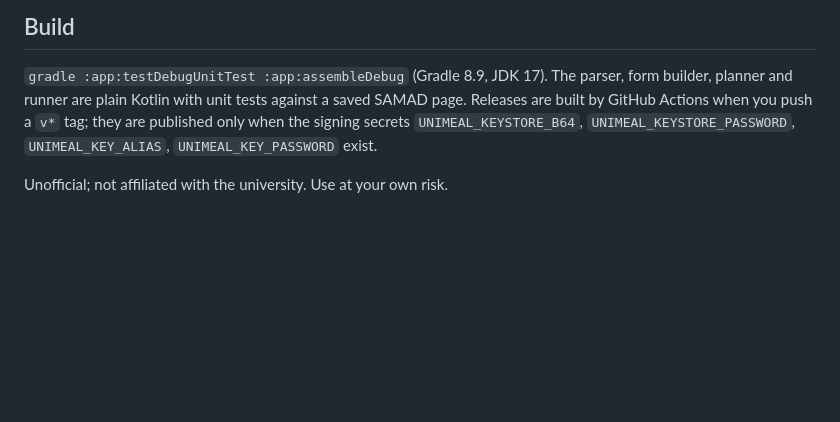
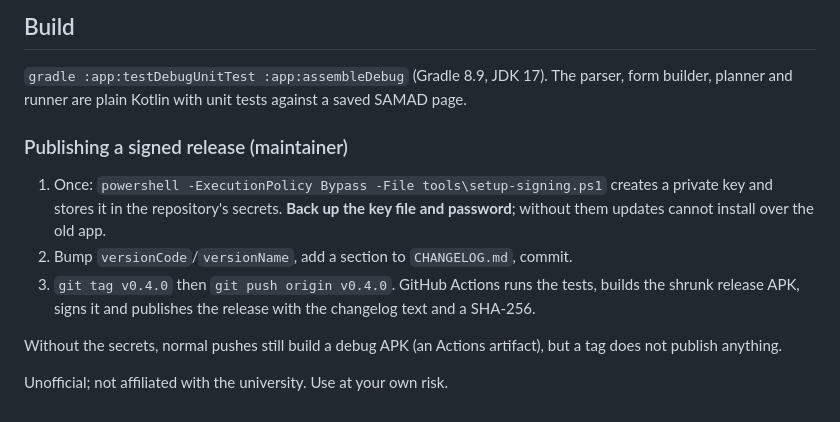
Before and after one commit to Mrzzan05/UniMeal, a Markdown page: README.md, the part around one of its changes. GitHub-like rendering; blank space fills up the shorter version.

```diff
--- a/README.md
+++ b/README.md
@@ -23,4 +60,11 @@ You press **Start**. UniMeal signs in, reads the week, reserves the missing lunc
 `gradle :app:testDebugUnitTest :app:assembleDebug` (Gradle 8.9, JDK 17). The parser, form builder, planner and runner are plain Kotlin with unit tests against a saved SAMAD page.
-Releases are built by GitHub Actions when you push a `v*` tag; they are published only when the signing secrets `UNIMEAL_KEYSTORE_B64`, `UNIMEAL_KEYSTORE_PASSWORD`, `UNIMEAL_KEY_ALIAS`, `UNIMEAL_KEY_PASSWORD` exist.
+
+### Publishing a signed release (maintainer)
+
+1. Once: `powershell -ExecutionPolicy Bypass -File tools\setup-signing.ps1` creates a private key and stores it in the repository's secrets. **Back up the key file and password**; without them updates cannot install over the old app.
+2. Bump `versionCode`/`versionName`, add a section to `CHANGELOG.md`, commit.
+3. `git tag v0.4.0` then `git push origin v0.4.0`. GitHub Actions runs the tests, builds the shrunk release APK, signs it and publishes the release with the changelog text and a SHA-256.
+
+Without the secrets, normal pushes still build a debug APK (an Actions artifact), but a tag does not publish anything.
 
 Unofficial; not affiliated with the university. Use at your own risk.
```
Also changed, not shown: other parts of README.md (+51 -14 lines), CHANGELOG.md (+6 -0 lines), README_FA.md (+39 -16 lines), SECURITY.md (added, +16 -0 lines), docs/showcase.png (added), 12 other files.
